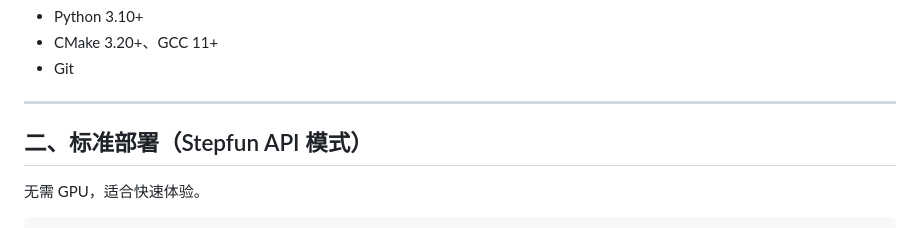
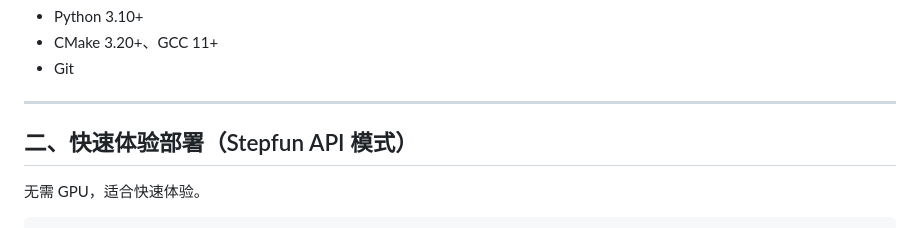
Before and after one commit to finalyb/Multi-Agent-Library-Guide-System, a Markdown page: docs/部署说明.md, the part around the change. Rendered like a GitHub page.

```diff
--- a/docs/部署说明.md
+++ b/docs/部署说明.md
@@ -13,7 +13,7 @@
 
 ---
 
-## 二、标准部署（Stepfun API 模式）
+## 二、快速体验部署（Stepfun API 模式）
 
 无需 GPU，适合快速体验。
 
```
